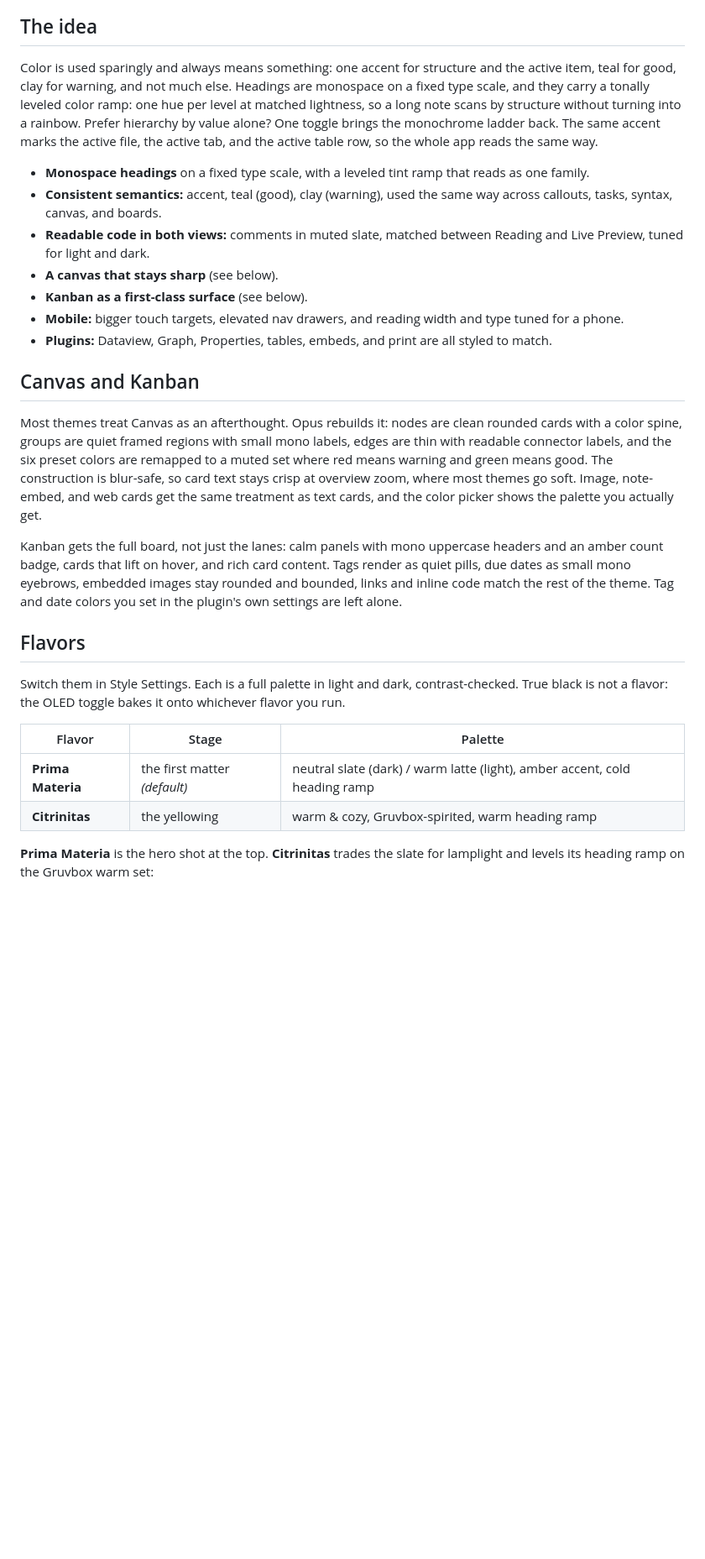
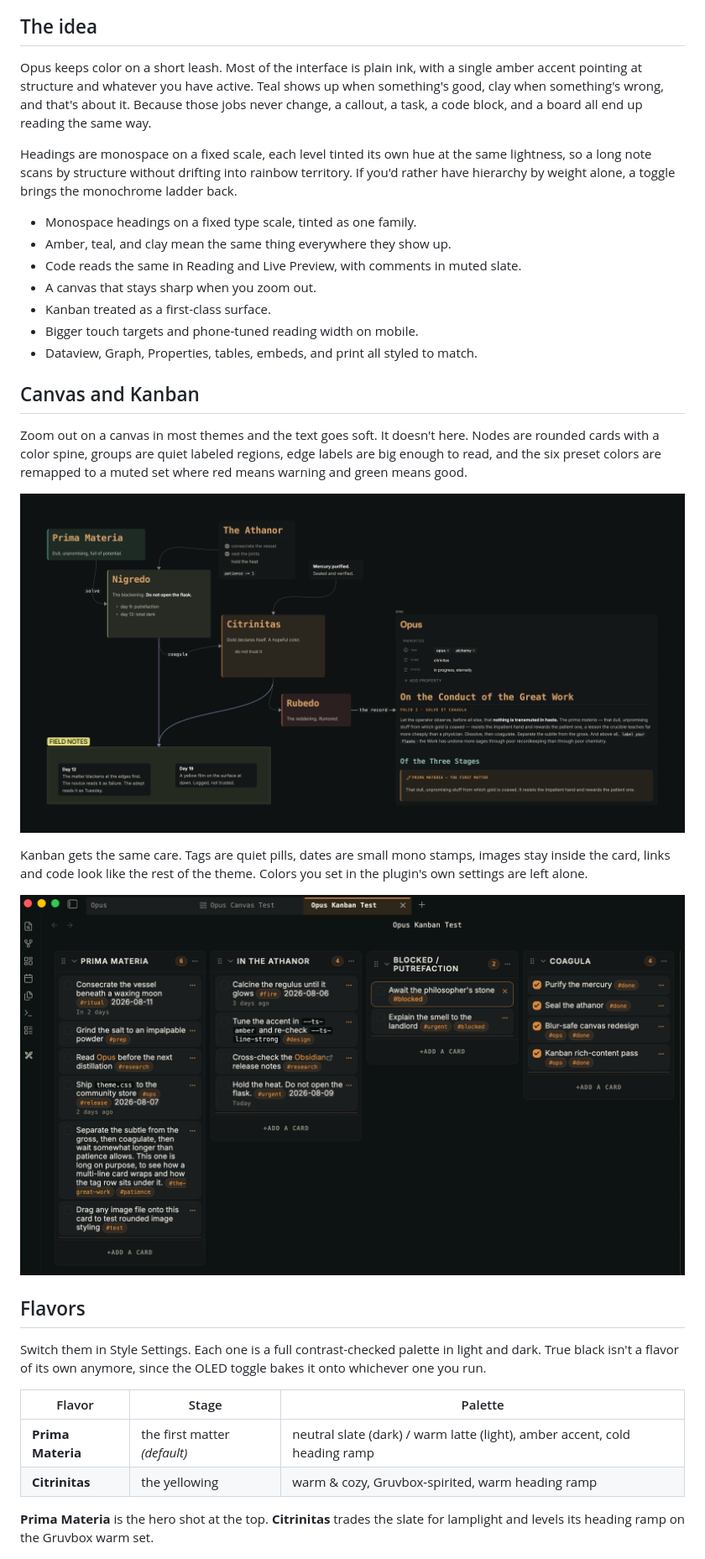
Before and after one commit to opus-oss/obsidian-opus, a Markdown page: README.md, the part around one of its changes. Shown at 84% size. Rendered like a GitHub page; pictures changed too: screenshot-canvas.png (added), screenshot-kanban.png (added); blank space fills up the shorter version.

Commit message:
v2.10.0: polish pass — toned latte, lifted dark ground, stage-lit sidebars, explorer and code block refinements, semantic callouts, new toggles

```diff
--- a/README.md
+++ b/README.md
@@ -6,32 +6,38 @@ A cold, monospace-forward Obsidian theme with a small, consistent color system.
 
 ## The idea
 
-Color is used sparingly and always means something: one accent for structure and the active item, teal for good, clay for warning, and not much else. Headings are monospace on a fixed type scale, and they carry a tonally leveled color ramp: one hue per level at matched lightness, so a long note scans by structure without turning into a rainbow. Prefer hierarchy by value alone? One toggle brings the monochrome ladder back. The same accent marks the active file, the active tab, and the active table row, so the whole app reads the same way.
+Opus keeps color on a short leash. Most of the interface is plain ink, with a single amber accent pointing at structure and whatever you have active. Teal shows up when something's good, clay when something's wrong, and that's about it. Because those jobs never change, a callout, a task, a code block, and a board all end up reading the same way.
 
-- **Monospace headings** on a fixed type scale, with a leveled tint ramp that reads as one family.
-- **Consistent semantics:** accent, teal (good), clay (warning), used the same way across callouts, tasks, syntax, canvas, and boards.
-- **Readable code in both views:** comments in muted slate, matched between Reading and Live Preview, tuned for light and dark.
-- **A canvas that stays sharp** (see below).
-- **Kanban as a first-class surface** (see below).
-- **Mobile:** bigger touch targets, elevated nav drawers, and reading width and type tuned for a phone.
-- **Plugins:** Dataview, Graph, Properties, tables, embeds, and print are all styled to match.
+Headings are monospace on a fixed scale, each level tinted its own hue at the same lightness, so a long note scans by structure without drifting into rainbow territory. If you'd rather have hierarchy by weight alone, a toggle brings the monochrome ladder back.
+
+- Monospace headings on a fixed type scale, tinted as one family.
+- Amber, teal, and clay mean the same thing everywhere they show up.
+- Code reads the same in Reading and Live Preview, with comments in muted slate.
+- A canvas that stays sharp when you zoom out.
+- Kanban treated as a first-class surface.
+- Bigger touch targets and phone-tuned reading width on mobile.
+- Dataview, Graph, Properties, tables, embeds, and print all styled to match.
 
 ## Canvas and Kanban
 
-Most themes treat Canvas as an afterthought. Opus rebuilds it: nodes are clean rounded cards with a color spine, groups are quiet framed regions with small mono labels, edges are thin with readable connector labels, and the six preset colors are remapped to a muted set where red means warning and green means good. The construction is blur-safe, so card text stays crisp at overview zoom, where most themes go soft. Image, note-embed, and web cards get the same treatment as text cards, and the color picker shows the palette you actually get.
+Zoom out on a canvas in most themes and the text goes soft. It doesn't here. Nodes are rounded cards with a color spine, groups are quiet labeled regions, edge labels are big enough to read, and the six preset colors are remapped to a muted set where red means warning and green means good.
 
-Kanban gets the full board, not just the lanes: calm panels with mono uppercase headers and an amber count badge, cards that lift on hover, and rich card content. Tags render as quiet pills, due dates as small mono eyebrows, embedded images stay rounded and bounded, links and inline code match the rest of the theme. Tag and date colors you set in the plugin's own settings are left alone.
+![Canvas](https://raw.githubusercontent.com/opus-oss/obsidian-opus/main/screenshot-canvas.png)
+
+Kanban gets the same care. Tags are quiet pills, dates are small mono stamps, images stay inside the card, links and code look like the rest of the theme. Colors you set in the plugin's own settings are left alone.
+
+![Kanban](https://raw.githubusercontent.com/opus-oss/obsidian-opus/main/screenshot-kanban.png)
 
 ## Flavors
 
-Switch them in Style Settings. Each is a full palette in light and dark, contrast-checked. True black is not a flavor: the OLED toggle bakes it onto whichever flavor you run.
+Switch them in Style Settings. Each one is a full contrast-checked palette in light and dark. True black isn't a flavor of its own anymore, since the OLED toggle bakes it onto whichever one you run.
 
 | Flavor | Stage | Palette |
 | --- | --- | --- |
 | **Prima Materia** | the first matter *(default)* | neutral slate (dark) / warm latte (light), amber accent, cold heading ramp |
 | **Citrinitas** | the yellowing | warm & cozy, Gruvbox-spirited, warm heading ramp |
 
-**Prima Materia** is the hero shot at the top. **Citrinitas** trades the slate for lamplight and levels its heading ramp on the Gruvbox warm set:
+**Prima Materia** is the hero shot at the top. **Citrinitas** trades the slate for lamplight and levels its heading ramp on the Gruvbox warm set.
 
 ![Citrinitas](https://raw.githubusercontent.com/opus-oss/obsidian-opus/main/screenshot-citrinitas.png)
 
```
Also changed, not shown: other parts of README.md (+12 -12 lines), screenshot-citrinitas.png, screenshot.png, 2 other files.
